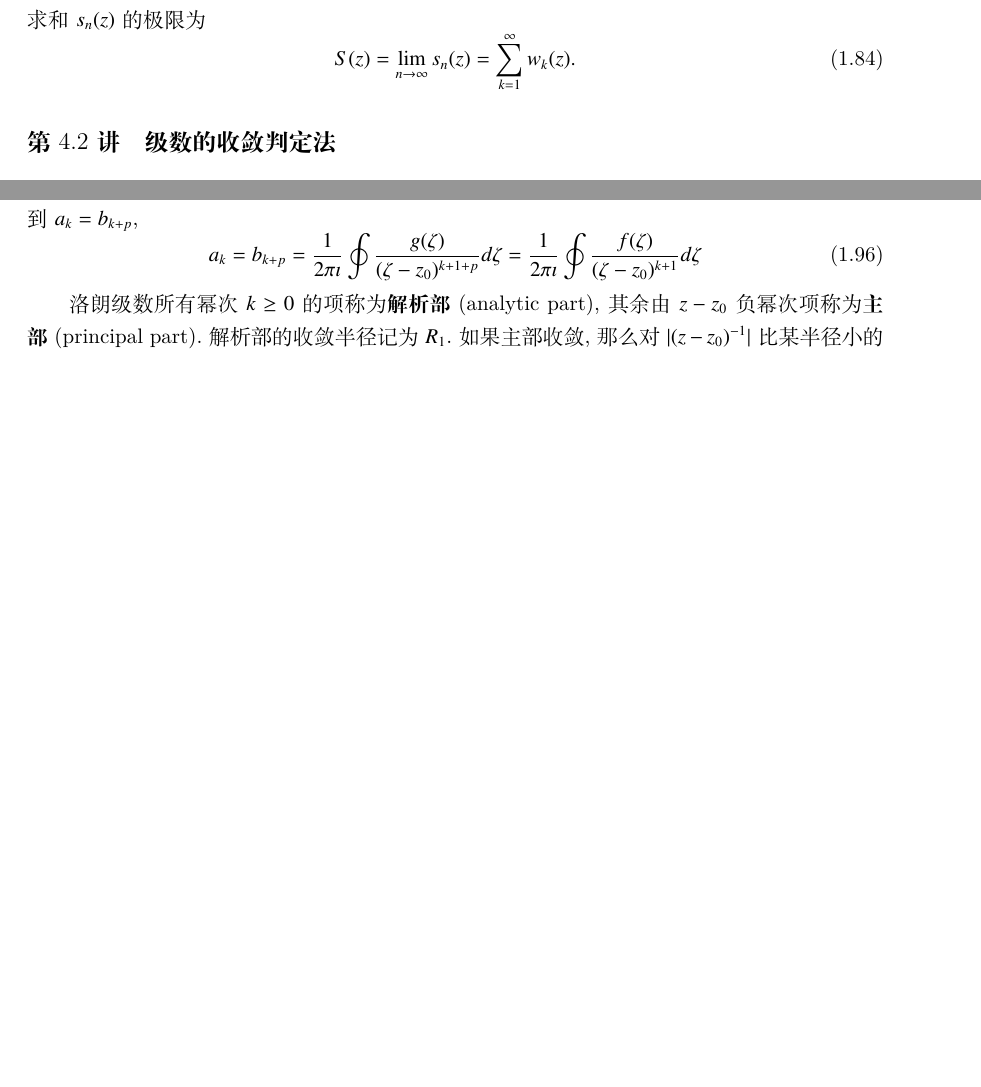
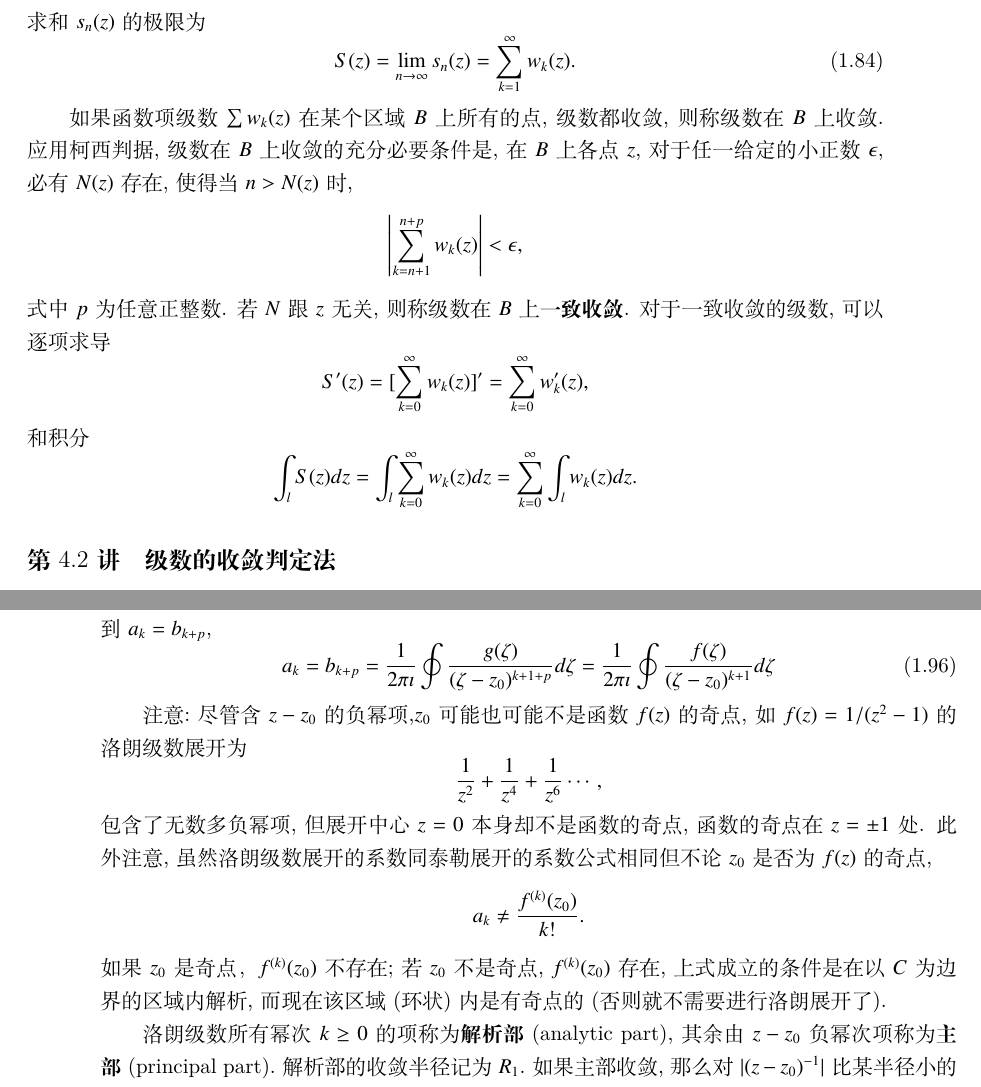
Before and after one commit to kluophysics/mathphy, a LaTeX book (lecture/master.tex, which reads lecture/chap01/series.tex, lecture/chap01/taylor_laurent_series.tex): two parts of pages 29 and 33 of 67 before the commit and two parts of pages 29 and 34 of 67 after it, joined at a grey line, cut so that both start at the same text, the shorter picture padded with empty space. Compiled offline with XeLaTeX.

Commit message:
uniform convergence

```diff
--- a/lecture/chap01/series.tex
+++ b/lecture/chap01/series.tex
@@ -76,3 +76,22 @@
 \begin{equation}
     S(z) = \lim_{n\to \infty} s_n(z) =  \sum_{k=1}^{\infty} w_k (z).
 \end{equation}
+
+
+% 现在讨论函数项级数
+% $$
+% \sum_{k=0}^{\infty} w_k(z)=w_0(z)+w_1(z)+w_2(z)+\cdots+w_k(z)+\cdots,
+% $$
+如果函数项级数$\sum w_k(z)$在某个区域 $B$ 上所有的点, 级数都收敛, 则称级数在 $B$ 上收敛. 应用柯西判据, 级数在 $B$上收敛的充分必要条件是, 在 $B$ 上各点 $z$, 对于任一给定的小正数 $\epsilon$, 必有 $N(z)$ 存在, 使得当 $n>N(z)$ 时,
+$$
+\left|\sum_{k=n+1}^{n+p} w_k(z)\right|<\epsilon,
+$$
+式中 $p$ 为任意正整数. 若 $N$ 跟 $z$ 无关, 则称级数在 $B$ 上\textbf{一致收敛}.
+对于一致收敛的级数,可以逐项求导
+$$
+S' (z) = [ \sum_{k=0}^{\infty} w_k(z)]' =\sum_{k=0}^{\infty}  w_k'(z),
+$$
+和积分
+$$
+\int_l S(z) dz = \int_l \sum_{k=0}^{\infty} w_k(z) dz=\sum_{k=0}^{\infty} \int_l w_k(z) dz .
+$$
--- a/lecture/chap01/taylor_laurent_series.tex
+++ b/lecture/chap01/taylor_laurent_series.tex
@@ -71,6 +71,17 @@
     = \frac{1}{2\pi \imath} \oint \frac{f(\zeta)}{(\zeta - z_0)^{k+1}} d\zeta
 \end{equation}
 
+注意:尽管含$z-z_0$的负幂项,$z_0$可能也可能不是函数$f(z)$的奇点,如$f(z) = 1/(z^2-1)$的洛朗级数展开为
+$$
+\frac{1}{z^2} + \frac{1}{z^4} + \frac{1}{z^6}\cdots,
+$$
+包含了无数多负幂项,但展开中心$z=0$本身却不是函数的奇点,函数的奇点在$z=\pm 1$处. 此外注意,虽然洛朗级数展开的系数同泰勒展开的系数公式
+相同但不论$z_0$是否为$f(z)$的奇点,
+$$a_k \neq \frac{f^{(k)}(z_0)}{k!}.
+$$
+如果$z_0$是奇点，$f^{(k)}(z_0)$不存在;若$z_0$不是奇点, $f^{(k)}(z_0)$存在, 上式成立的条件是在以$C$为边界的区域内解析,而现在该区域(环状)内是有
+奇点的(否则就不需要进行洛朗展开了).
+
 洛朗级数所有幂次$k\geq 0$的项称为\textbf{解析部}(analytic part), 其余由$z-z_0$负幂次项称为\textbf{主部}(principal part).解析部的收敛半径记为
 $R_1$.如果
 主部收敛,那么对$|(z-z_0)^{-1}|$比某半径小的圆内收敛.若该圆半径为$1/R_2$,可以知当$|z-z_0|> R_2$,主部收敛.
```
